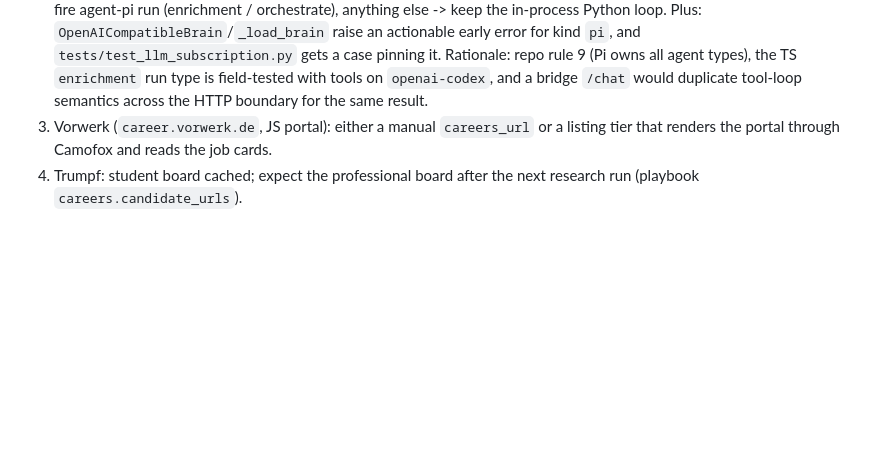
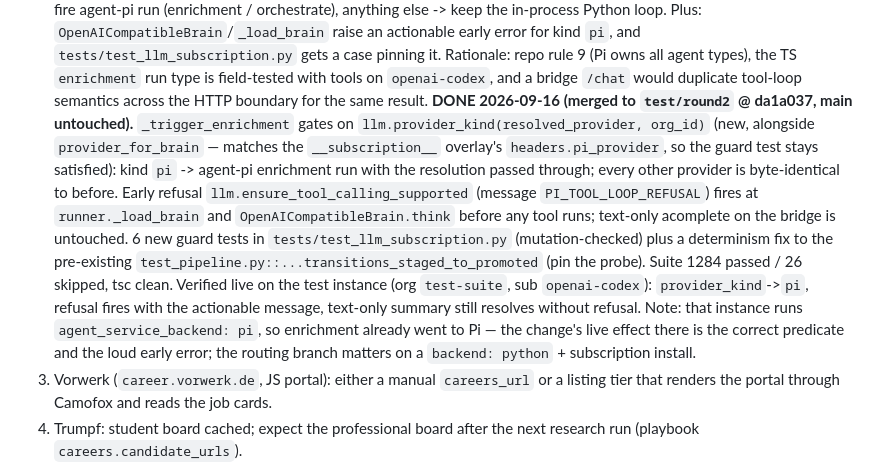
Before and after one commit to Lomikukus/buzzowl, a Markdown page: HANDOFF_ROUND2.md, the part around the change. GitHub-like rendering; blank space fills up the shorter version.

Commit message:
Handoff: mark enrichment tool-calling (item 2) done and verified on the test instance

```diff
--- a/HANDOFF_ROUND2.md
+++ b/HANDOFF_ROUND2.md
@@ -107,6 +107,24 @@ reporting "no news".
    type is field-tested with tools on `openai-codex`, and a bridge `/chat`
    would duplicate tool-loop semantics across the HTTP boundary for the same
    result.
+   **DONE 2026-09-16 (merged to `test/round2` @ da1a037, main untouched).**
+   `_trigger_enrichment` gates on `llm.provider_kind(resolved_provider, org_id)`
+   (new, alongside `provider_for_brain` — matches the `__subscription__` overlay's
+   `headers.pi_provider`, so the guard test stays satisfied): kind `pi` -> agent-pi
+   enrichment run with the resolution passed through; every other provider is
+   byte-identical to before. Early refusal `llm.ensure_tool_calling_supported`
+   (message `PI_TOOL_LOOP_REFUSAL`) fires at `runner._load_brain` and
+   `OpenAICompatibleBrain.think` before any tool runs; text-only acomplete on the
+   bridge is untouched. 6 new guard tests in `tests/test_llm_subscription.py`
+   (mutation-checked) plus a determinism fix to the pre-existing
+   `test_pipeline.py::...transitions_staged_to_promoted` (pin the probe). Suite
+   1284 passed / 26 skipped, tsc clean. Verified live on the test instance
+   (org `test-suite`, sub `openai-codex`): `provider_kind`->`pi`, refusal fires
+   with the actionable message, text-only summary still resolves without refusal.
+   Note: that instance runs `agent_service_backend: pi`, so enrichment already
+   went to Pi — the change's live effect there is the correct predicate and the
+   loud early error; the routing branch matters on a `backend: python` + subscription
+   install.
 3. Vorwerk (`career.vorwerk.de`, JS portal): either a manual `careers_url` or a
    listing tier that renders the portal through Camofox and reads the job cards.
 4. Trumpf: student board cached; expect the professional board after the next
```
